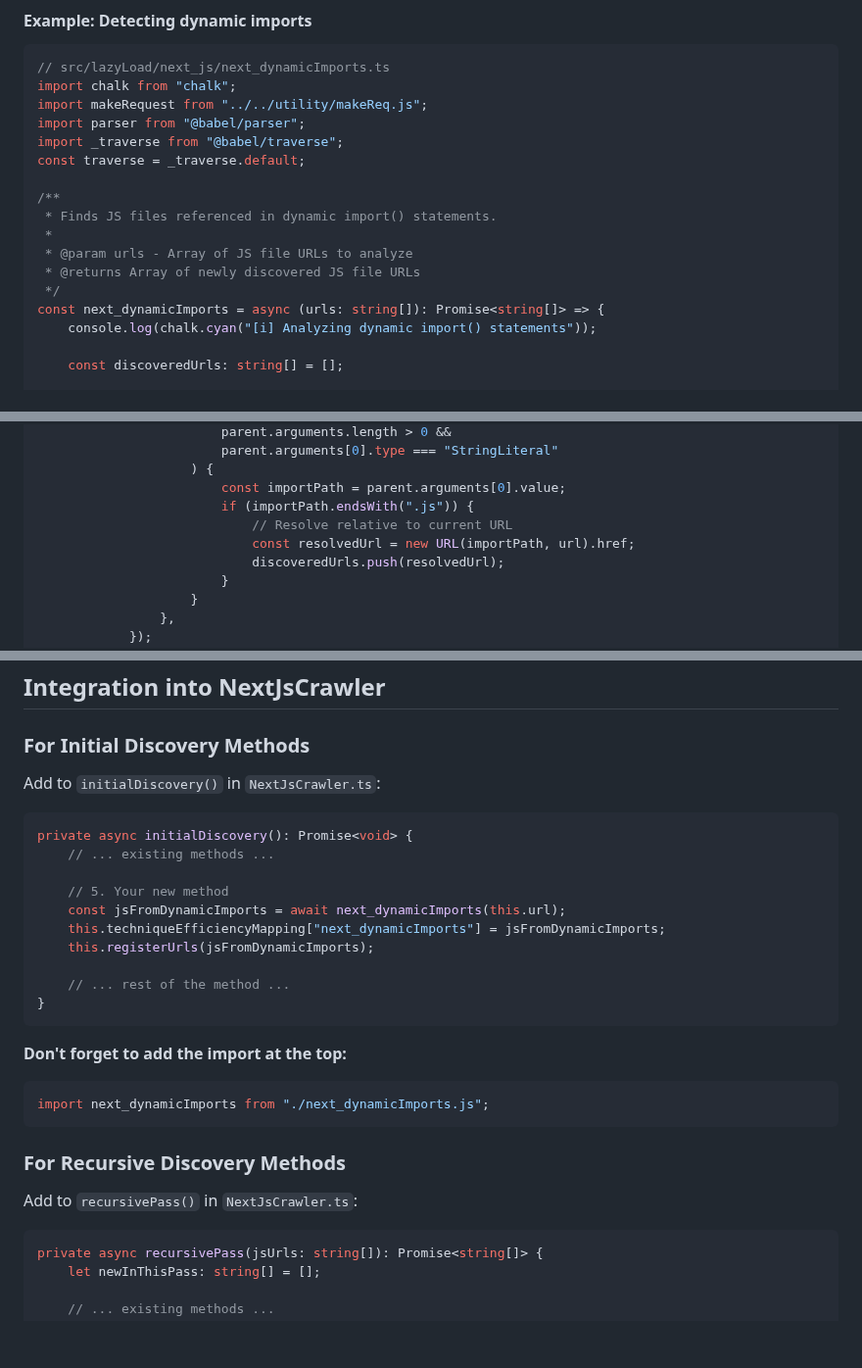
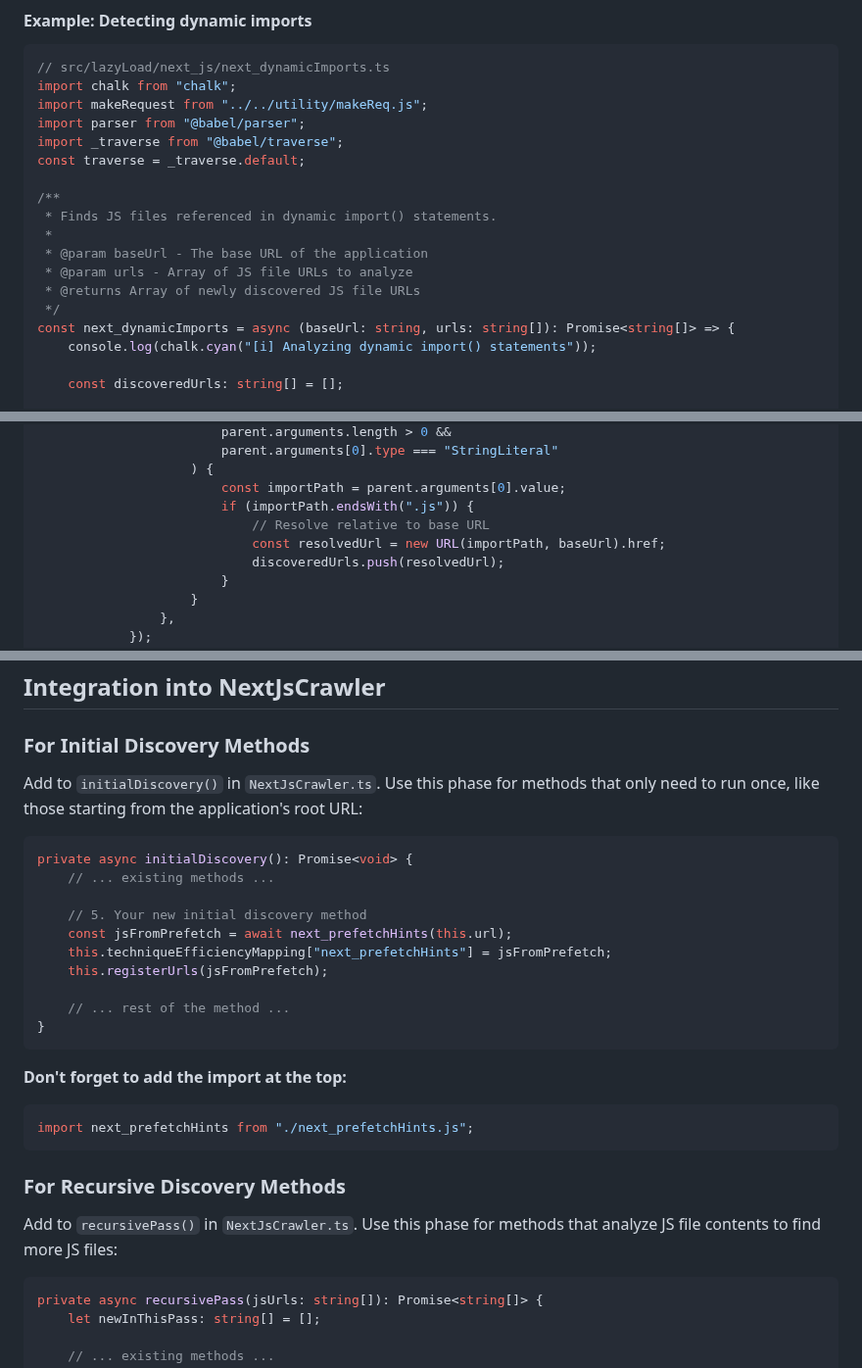
Before and after one commit to shriyanss/js-recon, a Markdown page: contributing/nextjs.md, 3 parts joined by grey strips. Shown at 98% size. GitHub-like rendering; blank space fills up the shorter version.

Commit message:
docs: improve Next.js contributing guide with baseUrl parameter and discovery phase clarifications
- Add baseUrl parameter documentation to next_dynamicImports function
- Change URL resolution from current URL to base URL in dynamic imports
- Clarify when to use initial vs recursive discovery phases
- Update example code to use next_prefetchHints instead of next_dynamicImports

````diff
--- a/contributing/nextjs.md
+++ b/contributing/nextjs.md
@@ -95,10 +95,11 @@ const traverse = _traverse.default;
 /**
  * Finds JS files referenced in dynamic import() statements.
  *
+ * @param baseUrl - The base URL of the application
  * @param urls - Array of JS file URLs to analyze
  * @returns Array of newly discovered JS file URLs
  */
-const next_dynamicImports = async (urls: string[]): Promise<string[]> => {
+const next_dynamicImports = async (baseUrl: string, urls: string[]): Promise<string[]> => {
     console.log(chalk.cyan("[i] Analyzing dynamic import() statements"));
 
     const discoveredUrls: string[] = [];
@@ -126,8 +127,8 @@ const next_dynamicImports = async (urls: string[]): Promise<string[]> => {
                     ) {
                         const importPath = parent.arguments[0].value;
                         if (importPath.endsWith(".js")) {
-                            // Resolve relative to current URL
-                            const resolvedUrl = new URL(importPath, url).href;
+                            // Resolve relative to base URL
+                            const resolvedUrl = new URL(importPath, baseUrl).href;
                             discoveredUrls.push(resolvedUrl);
                         }
                     }
@@ -226,16 +227,16 @@ if (response.status === 200) {
 
 ### For Initial Discovery Methods
 
-Add to `initialDiscovery()` in `NextJsCrawler.ts`:
+Add to `initialDiscovery()` in `NextJsCrawler.ts`. Use this phase for methods that only need to run once, like those starting from the application's root URL:
 
 ```typescript
 private async initialDiscovery(): Promise<void> {
     // ... existing methods ...
 
-    // 5. Your new method
-    const jsFromDynamicImports = await next_dynamicImports(this.url);
-    this.techniqueEfficiencyMapping["next_dynamicImports"] = jsFromDynamicImports;
-    this.registerUrls(jsFromDynamicImports);
+    // 5. Your new initial discovery method
+    const jsFromPrefetch = await next_prefetchHints(this.url);
+    this.techniqueEfficiencyMapping["next_prefetchHints"] = jsFromPrefetch;
+    this.registerUrls(jsFromPrefetch);
 
     // ... rest of the method ...
 }
@@ -244,12 +245,12 @@ private async initialDiscovery(): Promise<void> {
 **Don't forget to add the import at the top:**
 
 ```typescript
-import next_dynamicImports from "./next_dynamicImports.js";
+import next_prefetchHints from "./next_prefetchHints.js";
 ```
 
 ### For Recursive Discovery Methods
 
-Add to `recursivePass()` in `NextJsCrawler.ts`:
+Add to `recursivePass()` in `NextJsCrawler.ts`. Use this phase for methods that analyze JS file contents to find more JS files:
 
 ```typescript
 private async recursivePass(jsUrls: string[]): Promise<string[]> {
````
